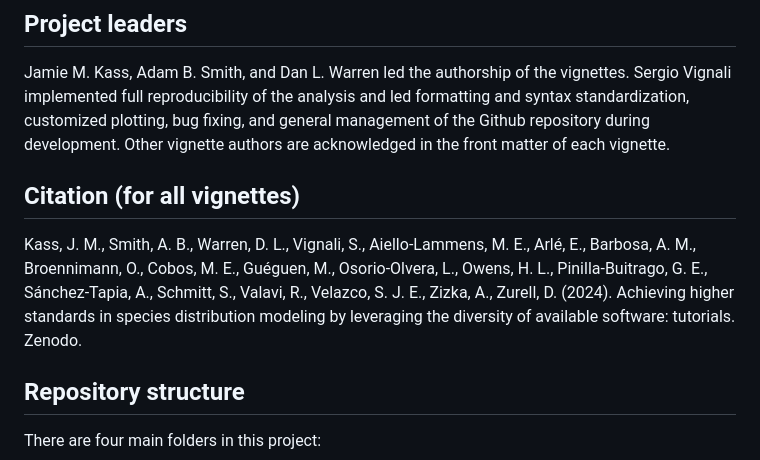
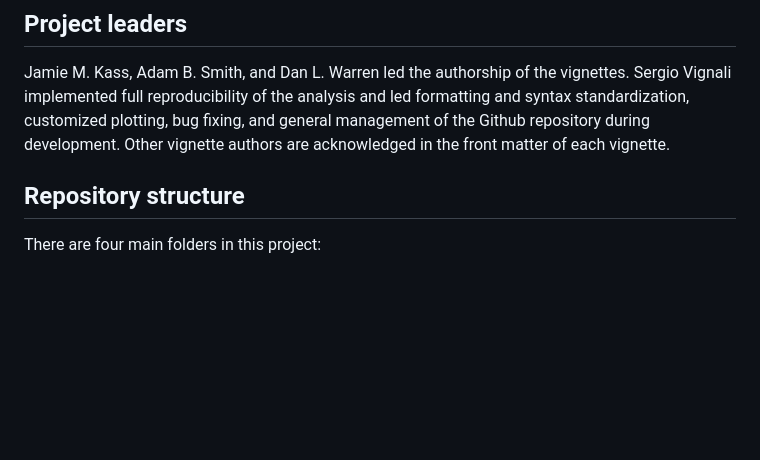
Before and after one commit to jamiemkass/sdm-pkg-plurality-tutorials, a Markdown page: README.md, the part around the change. Rendered like a GitHub page; blank space fills up the shorter version.

Commit message:
Remove citation from readme file

```diff
--- a/README.md
+++ b/README.md
@@ -7,10 +7,6 @@ There are many tools for species distribution modeling in R, so many in fact tha
 ## Project leaders
 
 Jamie M. Kass, Adam B. Smith, and Dan L. Warren led the authorship of the vignettes. Sergio Vignali implemented full reproducibility of the analysis and led formatting and syntax standardization, customized plotting, bug fixing, and general management of the Github repository during development. Other vignette authors are acknowledged in the front matter of each vignette.
-
-## Citation (for all vignettes)
-
-Kass, J. M., Smith, A. B., Warren, D. L., Vignali, S., Aiello-Lammens, M. E., Arlé, E., Barbosa, A. M., Broennimann, O., Cobos, M. E., Guéguen, M., Osorio-Olvera, L., Owens, H. L., Pinilla-Buitrago, G. E., Sánchez-Tapia, A., Schmitt, S., Valavi, R., Velazco, S. J. E., Zizka, A., Zurell, D. (2024). Achieving higher standards in species distribution modeling by leveraging the diversity of available software: tutorials. Zenodo.
 
 ## Repository structure
 
```
